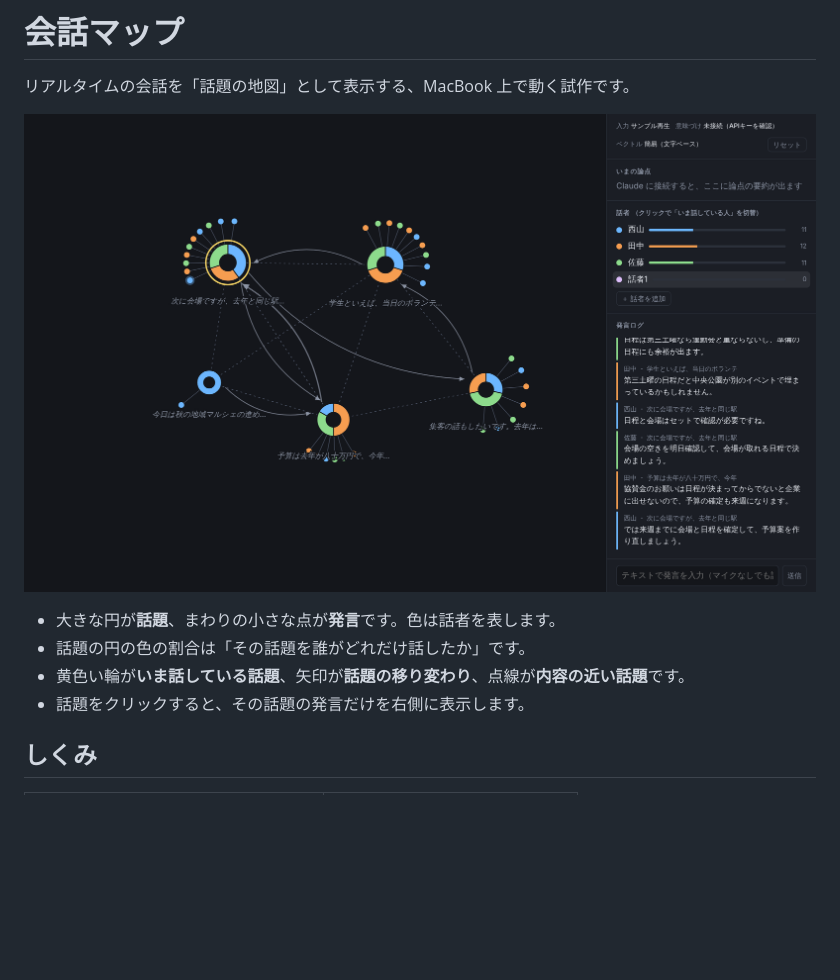
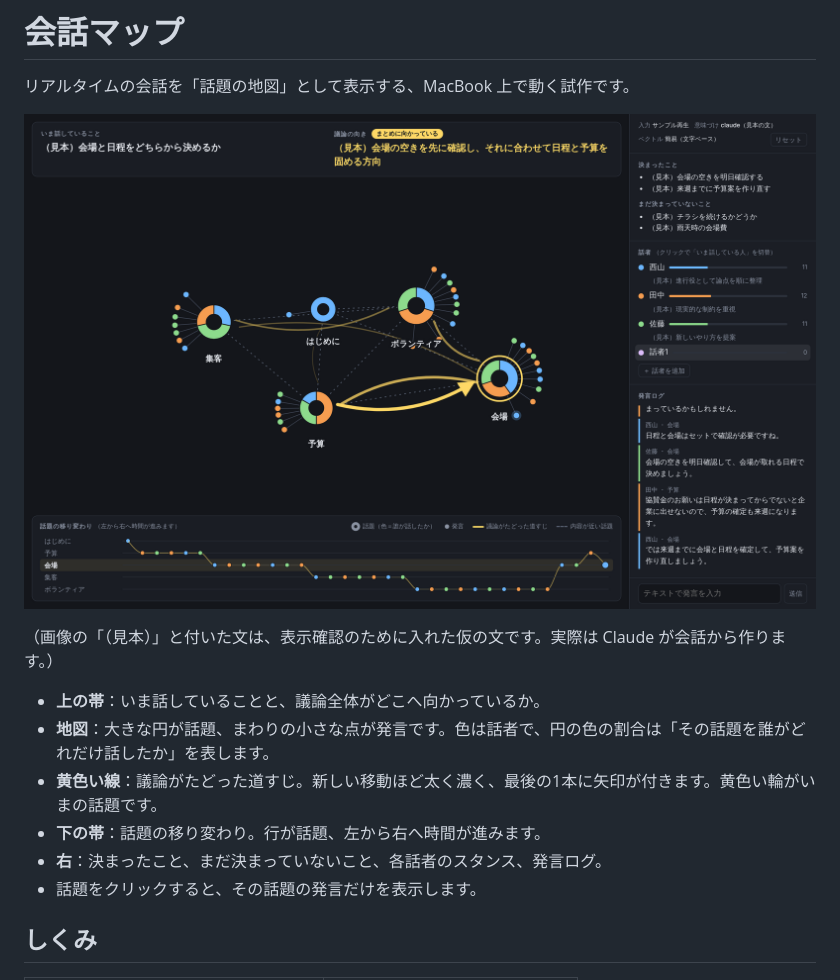
Before and after one commit to takuronishiyama/tak, a Markdown page: kaiwa-map/README.md, the part around the change. GitHub-like rendering; pictures changed too: kaiwa-map/docs/screenshot.png; blank space fills up the shorter version.

```diff
--- a/kaiwa-map/README.md
+++ b/kaiwa-map/README.md
@@ -4,10 +4,14 @@
 
 ![画面](docs/screenshot.png)
 
-- 大きな円が**話題**、まわりの小さな点が**発言**です。色は話者を表します。
-- 話題の円の色の割合は「その話題を誰がどれだけ話したか」です。
-- 黄色い輪が**いま話している話題**、矢印が**話題の移り変わり**、点線が**内容の近い話題**です。
-- 話題をクリックすると、その話題の発言だけを右側に表示します。
+（画像の「（見本）」と付いた文は、表示確認のために入れた仮の文です。実際は Claude が会話から作ります。）
+
+- **上の帯**：いま話していることと、議論全体がどこへ向かっているか。
+- **地図**：大きな円が話題、まわりの小さな点が発言です。色は話者で、円の色の割合は「その話題を誰がどれだけ話したか」を表します。
+- **黄色い線**：議論がたどった道すじ。新しい移動ほど太く濃く、最後の1本に矢印が付きます。黄色い輪がいまの話題です。
+- **下の帯**：話題の移り変わり。行が話題、左から右へ時間が進みます。
+- **右**：決まったこと、まだ決まっていないこと、各話者のスタンス、発言ログ。
+- 話題をクリックすると、その話題の発言だけを表示します。
 
 ## しくみ
 
```
Also changed, not shown: 2 other files.
